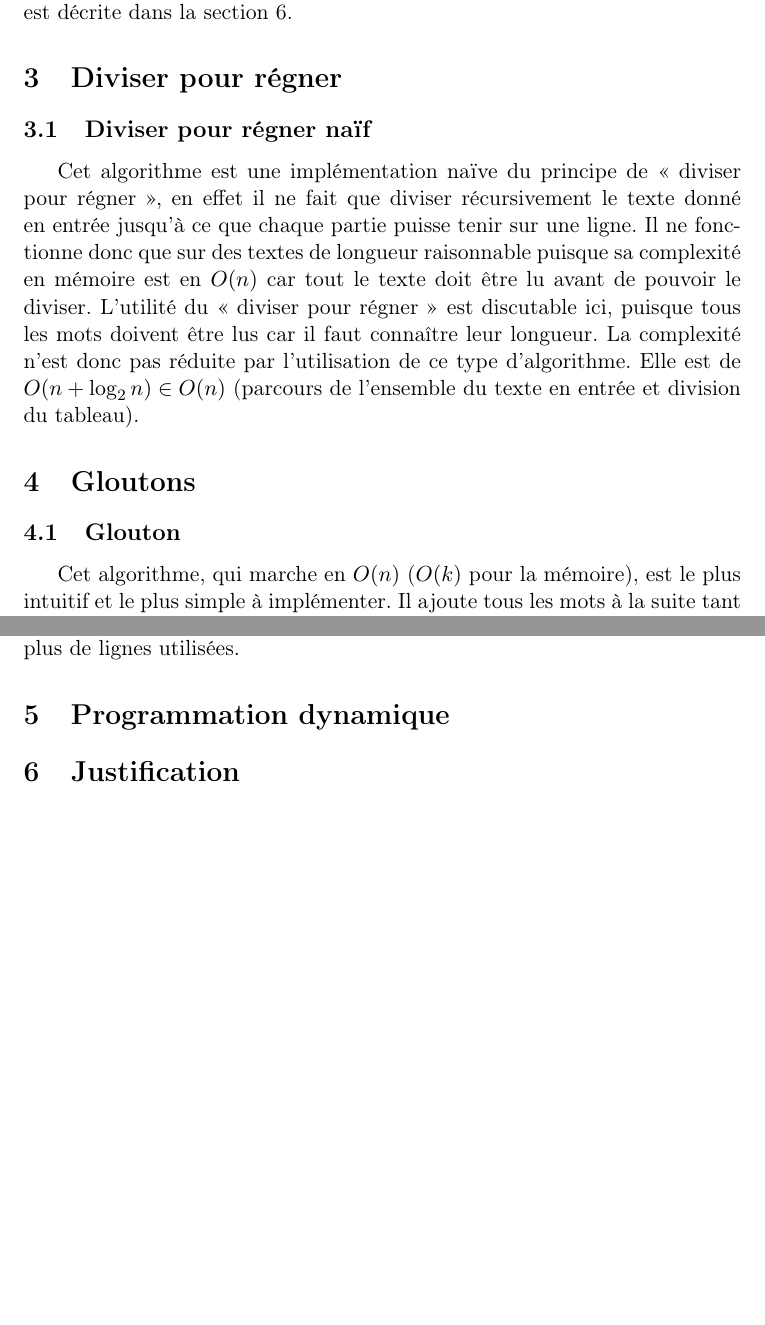
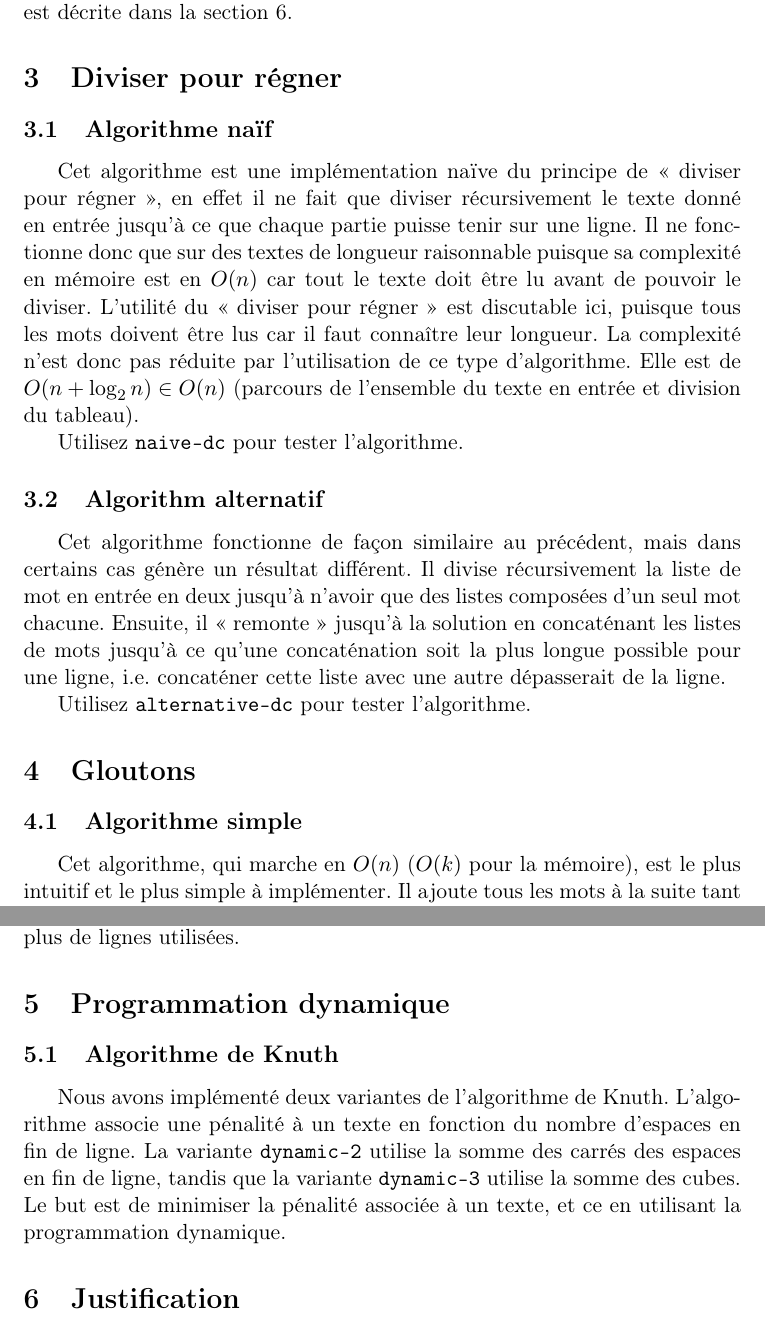
Before and after one commit to bfontaine/M1Algo, a LaTeX document (docs/rapport.tex): two parts of pages 4 and 5 of 7, joined at a grey line, cut so that both start at the same text, the shorter picture padded with empty space. Compiled offline with pdfLaTeX.

Commit message:
Doc for knuth + alternate-dc

```diff
--- a/docs/rapport.tex
+++ b/docs/rapport.tex
@@ -124,7 +124,7 @@ décrite dans la section \ref{sec:justification}.
 
 \section{Diviser pour régner}
 
-\subsection{Diviser pour régner naïf}
+\subsection{Algorithme naïf}
 
 Cet algorithme est une implémentation naïve du principe de « diviser pour régner
 », en effet il ne fait que diviser récursivement le texte donné en entrée
@@ -137,9 +137,23 @@ réduite par l'utilisation de ce type d'algorithme. Elle est de
 $O(n+\log_2 n) \in O(n)$ (parcours de l'ensemble du texte en entrée et division
 du tableau).
 
+Utilisez \verb|naive-dc| pour tester l'algorithme.
+
+\subsection{Algorithm alternatif}
+
+Cet algorithme fonctionne de façon similaire au précédent, mais dans certains
+cas génère un résultat différent. Il divise récursivement la liste de mot en
+entrée en deux jusqu'à n'avoir que des listes composées d'un seul mot chacune.
+Ensuite, il « remonte » jusqu'à la solution en concaténant les listes de mots
+jusqu'à ce qu'une concaténation soit la plus longue possible pour une ligne,
+i.e. concaténer cette liste avec une autre dépasserait de la ligne.
+% TODO complexité
+
+Utilisez \verb|alternative-dc| pour tester l'algorithme.
+
 \section{Gloutons}
 
-\subsection{Glouton}
+\subsection{Algorithme simple}
 \label{sec:simple-greedy}
 
 Cet algorithme, qui marche en $O(n)$ ($O(k)$ pour la mémoire), est le plus
@@ -166,9 +180,19 @@ de lignes utilisées.
 
 \section{Programmation dynamique}
 
+\subsection{Algorithme de Knuth}
 
-% TODO partie "[pour] aller plus loin" ?
+Nous avons implémenté deux variantes de l'algorithme de Knuth. L'algorithme
+associe une pénalité à un texte en fonction du nombre d'espaces en fin de ligne.
+La variante \verb|dynamic-2| utilise la somme des carrés des espaces en fin de
+ligne, tandis que la variante \verb|dynamic-3| utilise la somme des cubes. Le
+but est de minimiser la pénalité associée à un texte, et ce en utilisant la
+programmation dynamique.
+% TODO détailler le fonctionnement
 
+% TODO complexité
+
+% TODO mettre la justification dans une partie "[pour] aller plus loin" ?
 \section{Justification}
 \label{sec:justification}
 
```
Also changed, not shown: docs/rapport.tex (5 more changed lines).
